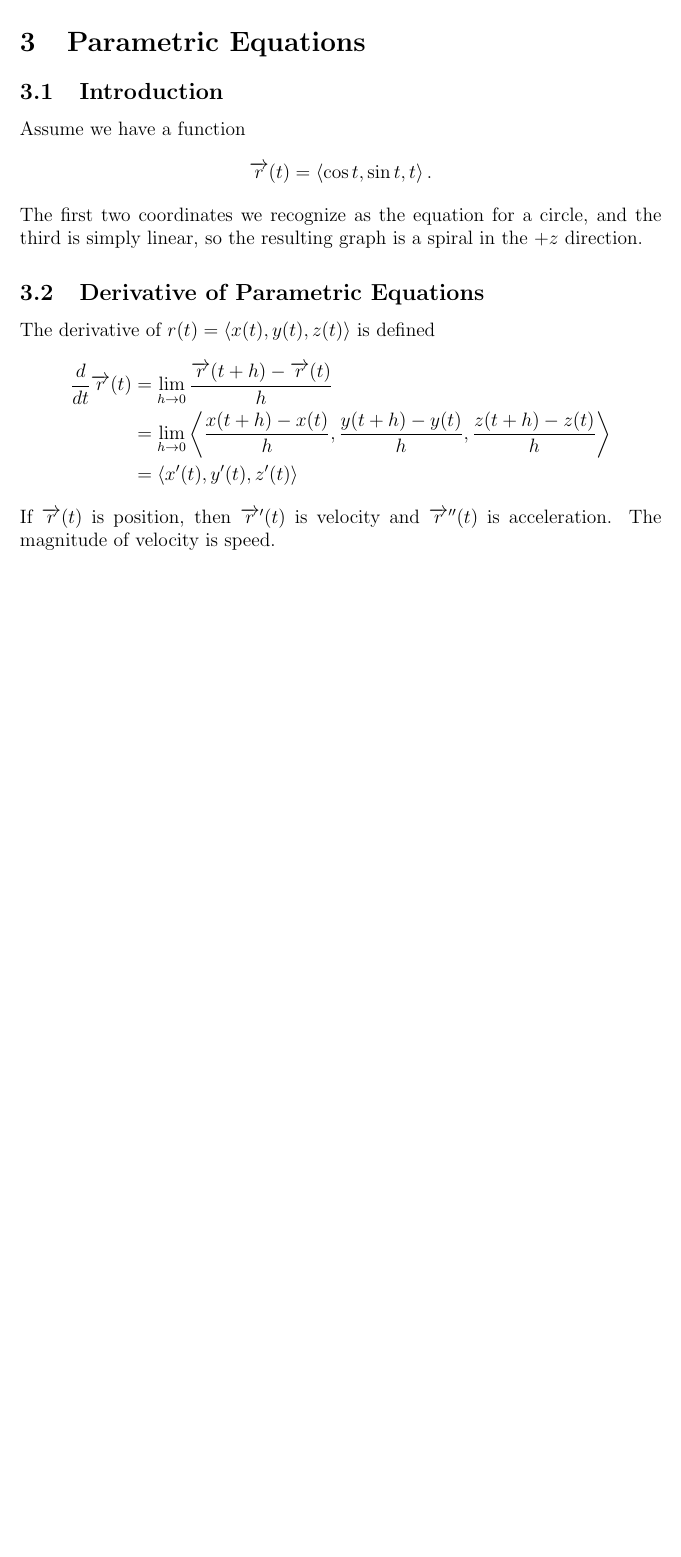
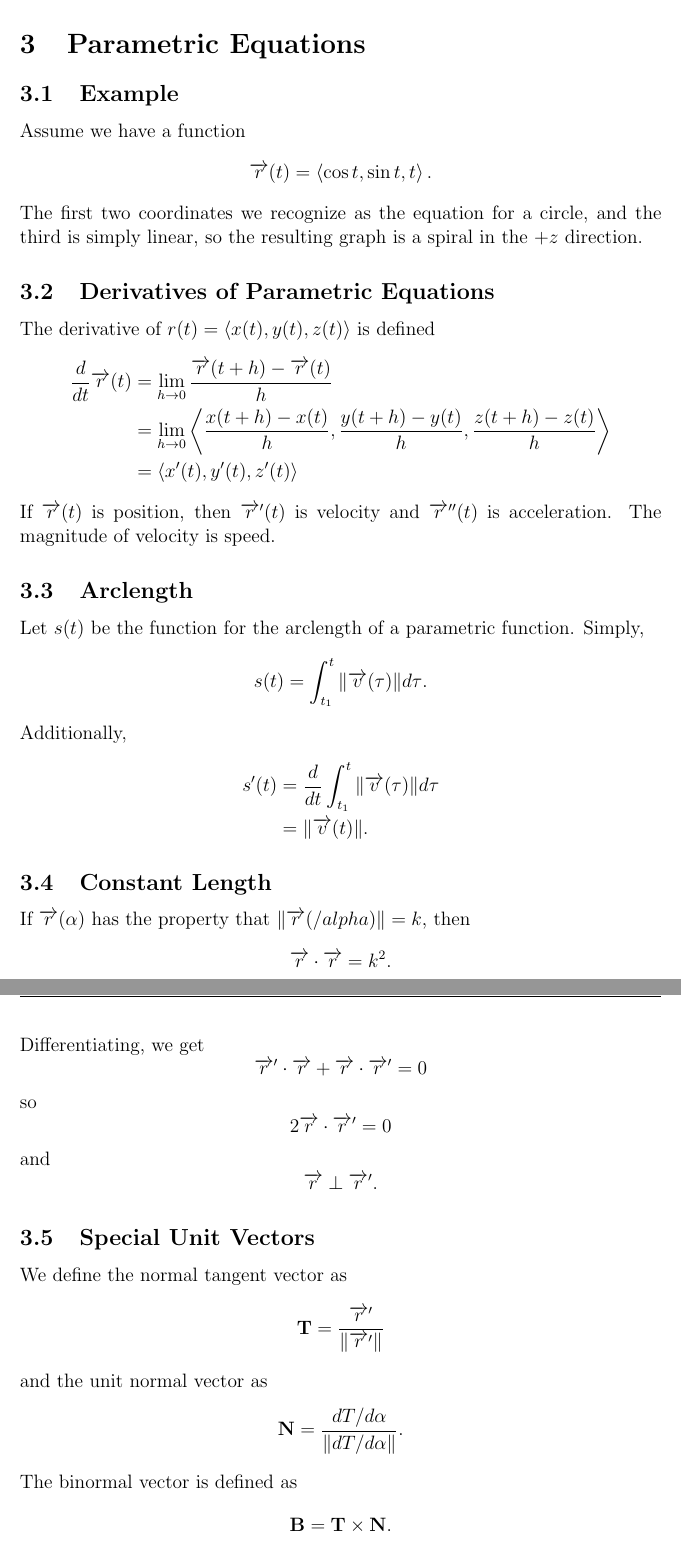
Before and after one commit to bexoo/MA113-LaTeX, a LaTeX paper (Sep1.tex): part of page 14 of 14 before the commit and two parts of pages 14 and 15 of 15 after it, the two joined at a grey line, cut so that both start at the same text, the shorter picture padded with empty space. Compiled offline with pdfLaTeX.

Commit message:
Add 9/16/21 lecture

```diff
--- a/Sep1.tex
+++ b/Sep1.tex
@@ -3,8 +3,11 @@
 % Include math
 \usepackage{amsmath,amsthm,amssymb}
 \usepackage{enumitem}
+\usepackage{physics}
 % Include links
 \usepackage{hyperref}
+% Cool epigraph style stuff
+\usepackage{epigraph}
 
 %%%%%%%%%%%%%  THEOREMS  %%%%%%%%%%%%%%%%%
 \theoremstyle{plain} % other options: definition, remark
@@ -30,6 +33,10 @@
 % The following sets them to 1in
 \usepackage[margin=1.5in]{geometry}
 
+\setlength\epigraphwidth{.8\textwidth}
+\setlength\epigraphrule{0pt}
+\renewcommand{\epigraphflush}{center}
+
 % The following sets up some headers
 \usepackage{fancyhdr}
 \pagestyle{fancy}
@@ -53,9 +60,9 @@
 \newcommand{\ra}{\rangle}
 \newcommand{\angled}[1]{\left\langle {#1} \right\rangle}
 \newcommand{\cbrt}[1]{\sqrt[3]{#1}}
-\newcommand\norm[1]{\lVert#1\rVert}
+\renewcommand\norm[1]{\lVert#1\rVert}
 \newcommand\normx[1]{\Vert#1\Vert}
-\newcommand\abs[1]{\mid #1 \mid}
+\renewcommand\abs[1]{\mid #1 \mid}
 \newcommand*{\vv}[1]{\overrightarrow{\mkern0mu#1}}
 \newcommand{\normy}[1]{\left\lVert#1\right\rVert}
 \newcommand{\im}{\hat{i}}
@@ -428,11 +438,11 @@ d & = \frac{\norm{\vecn} \, \norm{\vv{AB}} \, |\cos{\theta}|}{\norm{\vecn}} \\
 as desired.
 
 \section{Parametric Equations}
-\subsection{Introduction}
+\subsection{Example}
 Assume we have a function
 \[ \vv{r}(t) = \angled{\cos{t},\sin{t},t}. \]
 The first two coordinates we recognize as the equation for a circle, and the third is simply linear, so the resulting graph is a spiral in the $+z$ direction.
-\subsection{Derivative of Parametric Equations}
+\subsection{Derivatives of Parametric Equations}
 The derivative of $r(t) = \angled{x(t),y(t),z(t)}$ is defined
 \begin{align*}
 \frac{d}{dt} \vv{r}(t) &= \lim_{h \rightarrow 0} \frac{\vv{r}(t+h)-\vv{r}(t)}{h} \\
@@ -440,6 +450,31 @@ The derivative of $r(t) = \angled{x(t),y(t),z(t)}$ is defined
 & = \angled{x^\prime(t),y^\prime(t),z^\prime(t)}
 \end{align*}
 If $\vecr(t)$ is position, then $\vecr^\prime(t)$ is velocity and $\vecr^{\prime\prime}(t)$ is acceleration. The magnitude of velocity is speed.
+
+\subsection{Arclength}
+Let $s(t)$ be the function for the arclength of a parametric function. Simply,
+\[ s(t) = \int_{t_1}^t{\norm{\vecv(\tau)}d\tau}. \]
+Additionally,
+\begin{align*}
+s^\prime(t) & = \frac{d}{dt} \int_{t_1}^t{\norm{\vecv(\tau)}d\tau} \\
+& = \norm{\vecv(t)}.
+\end{align*}
+
+\subsection{Constant Length}
+If $\vecr(\alpha)$ has the property that $\norm{\vecr(/alpha)} = k$, then
+\[ \vecr \cdot \vecr = k^2.\]
+Differentiating, we get
+\[ \vecr^\prime \cdot \vecr + \vecr \cdot \vecr^\prime = 0 \]
+so
+\[ 2 \vecr \cdot \vecr^\prime = 0 \]
+and
+\[ \vecr \perp \vecr^\prime.\]
+
+\subsection{Special Unit Vectors}
+We define the normal tangent vector as \[\vb{T} = \frac{\vecr^\prime}{\norm{\vecr^\prime}}\] and the unit normal vector as \[\vb{N} = \frac{dT/d\alpha}{\norm{dT/d\alpha}}.\]
+The binormal vector is defined as \[\vb{B} = \vb{T} \times \vb{N}. \]
+These vectors are all perpendicular to one another, and they create a coordinate system for us to describe motion along a curve.
+
 
 
 
```
Also changed, not shown: Sep1.pdf, Sep1.tex (3 more changed lines), 8 other files.
